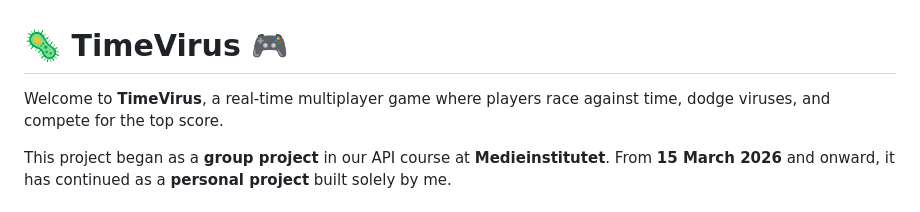
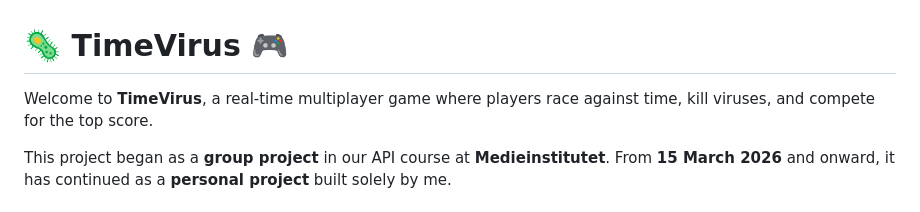
Before and after one commit to KaptenKatthatt/time-virus-jo, a Markdown page: README.md, the part around the change. GitHub-like rendering.

Commit message:
Update README to change 'dodge' to 'kill' viruses

```diff
--- a/README.md
+++ b/README.md
@@ -1,6 +1,6 @@
 # 🦠 TimeVirus 🎮
 
-Welcome to **TimeVirus**, a real-time multiplayer game where players race against time, dodge viruses, and compete for the top score.
+Welcome to **TimeVirus**, a real-time multiplayer game where players race against time, kill viruses, and compete for the top score.
 
 This project began as a **group project** in our API course at **Medieinstitutet**.
 From **15 March 2026** and onward, it has continued as a **personal project** built solely by me.
```
